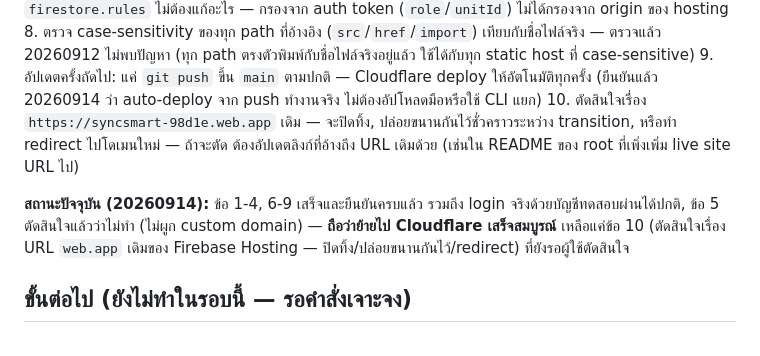
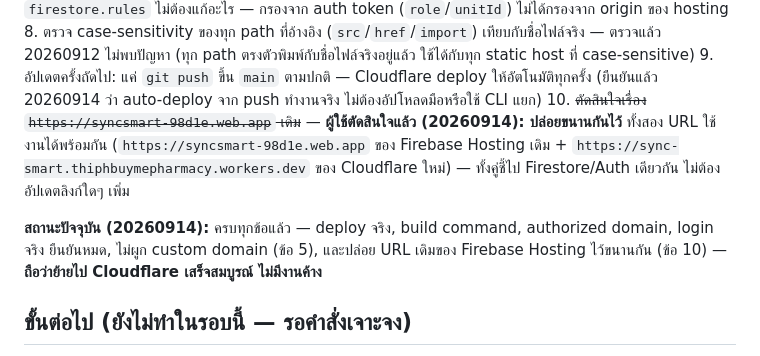
Before and after one commit to 6910127-warang/sync_smart, a Markdown page: app/README.md, the part around the change. Drawn GitHub-style.

Commit message:
Record decision: keep old Firebase Hosting URL running alongside Cloudflare
Closes out the Cloudflare hosting migration section with no open items.

Co-Authored-By: Claude Sonnet 5 <noreply@anthropic.com>

```diff
--- a/app/README.md
+++ b/app/README.md
@@ -240,9 +240,9 @@ Query ของหน้า `requisition-list.html` รวม equality filter
 7. `firestore.rules` ไม่ต้องแก้อะไร — กรองจาก auth token (`role`/`unitId`) ไม่ได้กรองจาก origin ของ hosting
 8. ตรวจ case-sensitivity ของทุก path ที่อ้างอิง (`src`/`href`/`import`) เทียบกับชื่อไฟล์จริง — ตรวจแล้ว 20260912 ไม่พบปัญหา (ทุก path ตรงตัวพิมพ์กับชื่อไฟล์จริงอยู่แล้ว ใช้ได้กับทุก static host ที่ case-sensitive)
 9. อัปเดตครั้งถัดไป: แค่ `git push` ขึ้น `main` ตามปกติ — Cloudflare deploy ให้อัตโนมัติทุกครั้ง (ยืนยันแล้ว 20260914 ว่า auto-deploy จาก push ทำงานจริง ไม่ต้องอัปโหลดมือหรือใช้ CLI แยก)
-10. ตัดสินใจเรื่อง `https://syncsmart-98d1e.web.app` เดิม — จะปิดทิ้ง, ปล่อยขนานกันไว้ชั่วคราวระหว่าง transition, หรือทำ redirect ไปโดเมนใหม่ — ถ้าจะตัด ต้องอัปเดตลิงก์ที่อ้างถึง URL เดิมด้วย (เช่นใน README ของ root ที่เพิ่งเพิ่ม live site URL ไป)
+10. ~~ตัดสินใจเรื่อง `https://syncsmart-98d1e.web.app` เดิม~~ — **ผู้ใช้ตัดสินใจแล้ว (20260914): ปล่อยขนานกันไว้** ทั้งสอง URL ใช้งานได้พร้อมกัน (`https://syncsmart-98d1e.web.app` ของ Firebase Hosting เดิม + `https://sync-smart.thiphbuymepharmacy.workers.dev` ของ Cloudflare ใหม่) — ทั้งคู่ชี้ไป Firestore/Auth เดียวกัน ไม่ต้องอัปเดตลิงก์ใดๆ เพิ่ม
 
-**สถานะปัจจุบัน (20260914):** ข้อ 1-4, 6-9 เสร็จและยืนยันครบแล้ว รวมถึง login จริงด้วยบัญชีทดสอบผ่านได้ปกติ, ข้อ 5 ตัดสินใจแล้วว่าไม่ทำ (ไม่ผูก custom domain) — **ถือว่าย้ายไป Cloudflare เสร็จสมบูรณ์** เหลือแค่ข้อ 10 (ตัดสินใจเรื่อง URL `web.app` เดิมของ Firebase Hosting — ปิดทิ้ง/ปล่อยขนานกันไว้/redirect) ที่ยังรอผู้ใช้ตัดสินใจ
+**สถานะปัจจุบัน (20260914):** ครบทุกข้อแล้ว — deploy จริง, build command, authorized domain, login จริง ยืนยันหมด, ไม่ผูก custom domain (ข้อ 5), และปล่อย URL เดิมของ Firebase Hosting ไว้ขนานกัน (ข้อ 10) — **ถือว่าย้ายไป Cloudflare เสร็จสมบูรณ์ ไม่มีงานค้าง**
 
 ## ขั้นต่อไป (ยังไม่ทำในรอบนี้ — รอคำสั่งเจาะจง)
 
```
